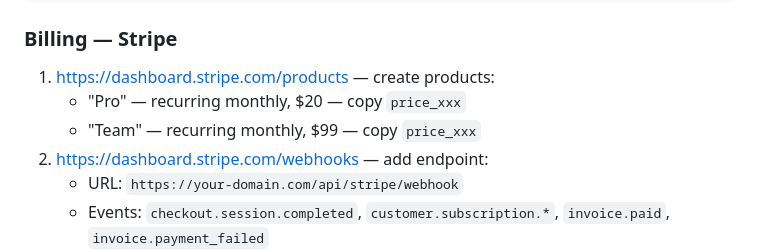
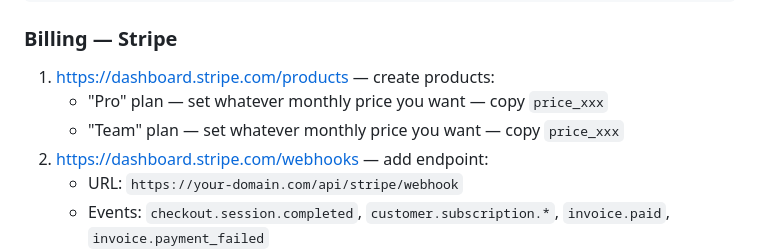
Before and after one commit to kwkuh/chathermes, a Markdown page: INSTALL.md, the part around the change. GitHub-like rendering.

```diff
--- a/INSTALL.md
+++ b/INSTALL.md
@@ -119,8 +119,8 @@ RESEND_REPLY_TO=hello@your-domain.com
 ### Billing — Stripe
 
 1. https://dashboard.stripe.com/products — create products:
-   - "Pro" — recurring monthly, $20 — copy `price_xxx`
-   - "Team" — recurring monthly, $99 — copy `price_xxx`
+   - "Pro" plan — set whatever monthly price you want — copy `price_xxx`
+   - "Team" plan — set whatever monthly price you want — copy `price_xxx`
 2. https://dashboard.stripe.com/webhooks — add endpoint:
    - URL: `https://your-domain.com/api/stripe/webhook`
    - Events: `checkout.session.completed`, `customer.subscription.*`, `invoice.paid`, `invoice.payment_failed`
```
Also changed, not shown: README.md (+2 -2 lines), docs/CLOUD_FEATURES.md (+1 -1 lines).
